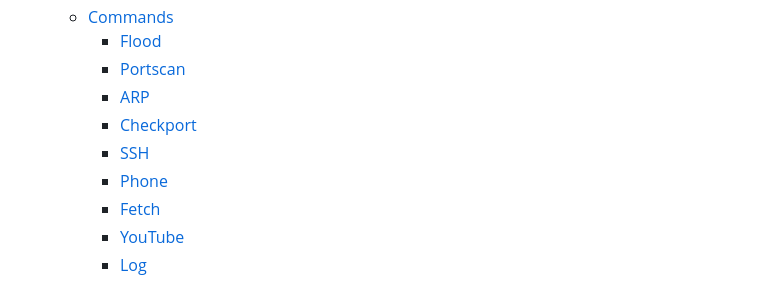
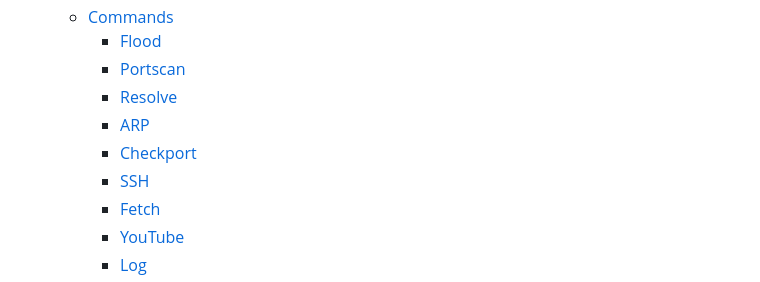
Before and after one commit to noahzeisberg/FyUTILS, a Markdown page: README.md, the part around the change. GitHub-like rendering.

Commit message:
Added resolve anchor point in documentation.

```diff
--- a/README.md
+++ b/README.md
@@ -21,10 +21,10 @@ A simple python hacking and utility terminal application for windows with an int
   * [Commands](#commands)
     * [Flood](#flood)
     * [Portscan](#portscan)
+    * [Resolve](#resolve)
     * [ARP](#arp)
     * [Checkport](#checkport)
     * [SSH](#ssh)
-    * [Phone](#phone)
     * [Fetch](#fetch)
     * [YouTube](#youtube)
     * [Log](#log)
```
